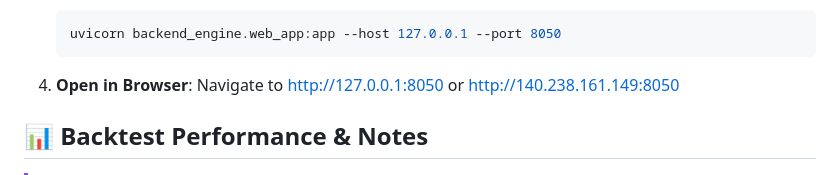
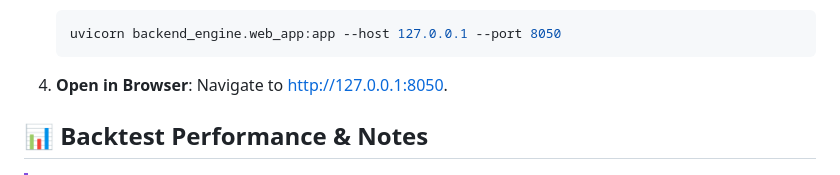
Before and after one commit to Rushit16102004/algo-trading-console, a Markdown page: README.md, the part around the change. GitHub-like rendering.

Commit message:
Fix punctuation in browser navigation instructions
Corrected punctuation in the instructions for opening the browser.

````diff
--- a/README.md
+++ b/README.md
@@ -65,8 +65,7 @@ An advanced algorithmic trading console and execution engine supporting multi-us
    ```
 
 4. **Open in Browser**:
-   Navigate to [http://127.0.0.1:8050](http://127.0.0.1:8050)
-   or http://140.238.161.149:8050
+   Navigate to [http://127.0.0.1:8050](http://127.0.0.1:8050).
 
 
 ## 📊 Backtest Performance & Notes
````
